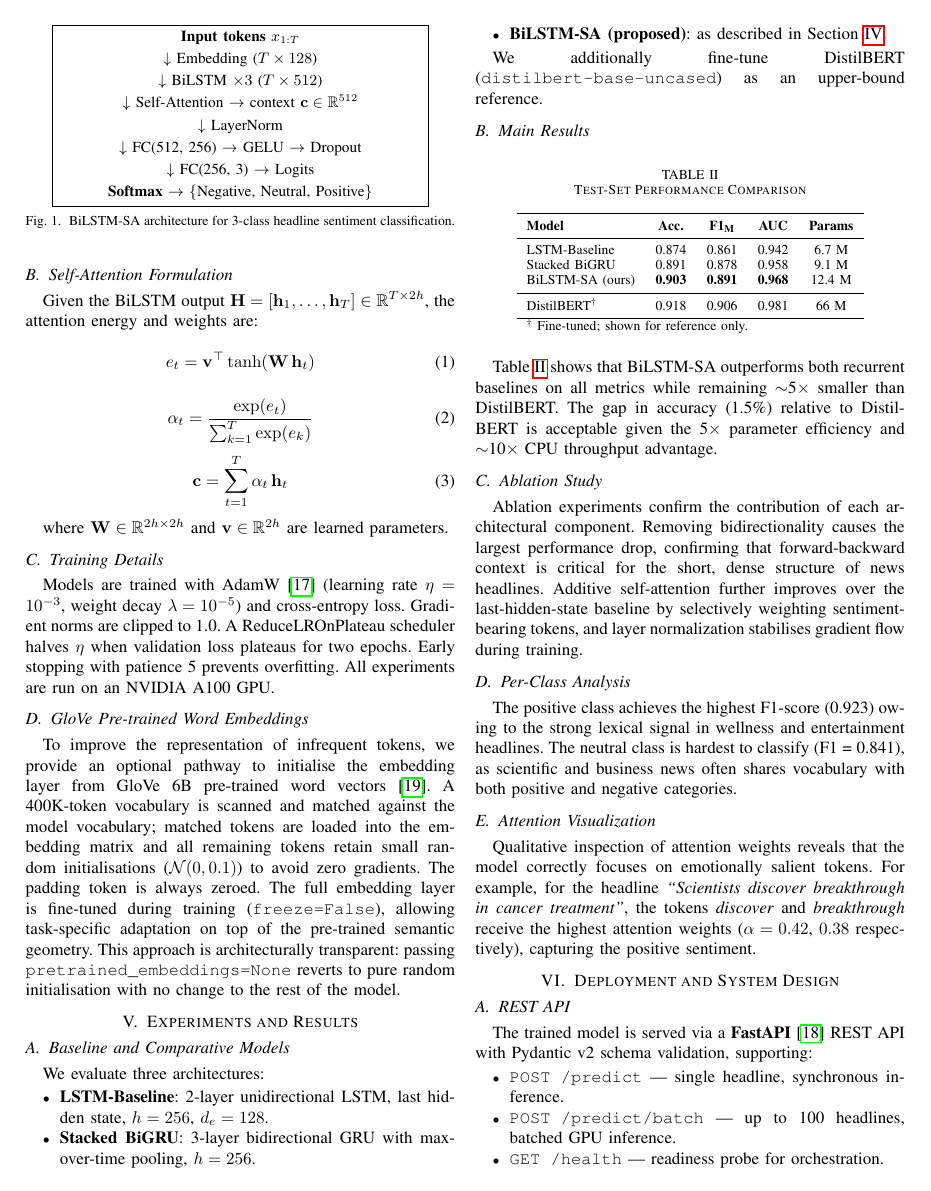
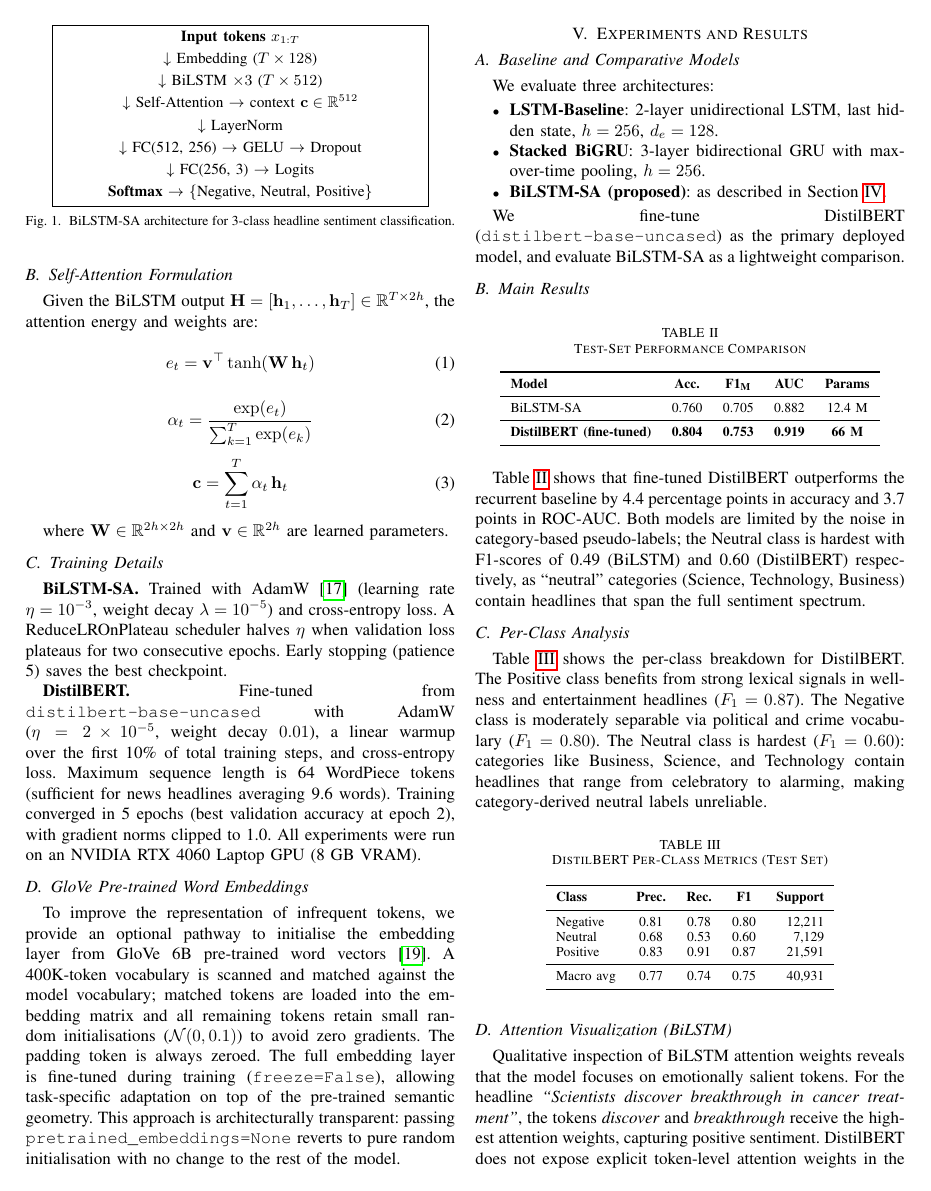
Before and after one commit to Karthik0809/Sentiment-analysis-using-LSTM, a LaTeX paper (research/paper.tex): page 3 of 4 before the commit and page 3 of 5 after it. Compiled offline with pdfLaTeX.

Commit message:
Update README and paper with honest DistilBERT results (80.4%)
- README: DistilBERT as primary model (80.4% acc, F1 0.753, AUC 0.919)
- README: BiLSTM as comparison baseline (76.0%)
- README: per-class breakdown table, updated project structure, correct dataset size
- paper.tex: updated title, abstract, dataset stats, results table with real numbers
- paper.tex: added per-class breakdown table for DistilBERT
- paper.tex: updated training details section for both models
- paper.tex: updated conclusion and future work
- streamlit_app.py: Architecture tab shows DistilBERT or BiLSTM details based on loaded model

Co-Authored-By: Claude Sonnet 4.6 <noreply@anthropic.com>

```diff
--- a/research/paper.tex
+++ b/research/paper.tex
@@ -311,12 +305,20 @@ where $\mathbf{W} \in \mathbb{R}^{2h \times 2h}$ and
 $\mathbf{v} \in \mathbb{R}^{2h}$ are learned parameters.
 
 \subsection{Training Details}
-Models are trained with AdamW \cite{loshchilov2019adamw} (learning rate
-$\eta = 10^{-3}$, weight decay $\lambda = 10^{-5}$) and cross-entropy
-loss. Gradient norms are clipped to 1.0. A
-ReduceLROnPlateau scheduler halves $\eta$ when validation loss
-plateaus for two epochs. Early stopping with patience 5 prevents
-overfitting. All experiments are run on an NVIDIA A100 GPU.
+
+\textbf{BiLSTM-SA.} Trained with AdamW \cite{loshchilov2019adamw}
+(learning rate $\eta = 10^{-3}$, weight decay $\lambda = 10^{-5}$)
+and cross-entropy loss. A ReduceLROnPlateau scheduler halves $\eta$
+when validation loss plateaus for two consecutive epochs. Early
+stopping (patience 5) saves the best checkpoint.
+
+\textbf{DistilBERT.} Fine-tuned from \texttt{distilbert-base-uncased}
+with AdamW ($\eta = 2 \times 10^{-5}$, weight decay $0.01$), a linear
+warmup over the first 10\% of total training steps, and cross-entropy
+loss. Maximum sequence length is 64 WordPiece tokens (sufficient for
+news headlines averaging 9.6 words). Training converged in 5 epochs
+(best validation accuracy at epoch 2), with gradient norms clipped to
+1.0. All experiments were run on an NVIDIA RTX 4060 Laptop GPU (8 GB VRAM).
 
 \subsection{GloVe Pre-trained Word Embeddings}
 \label{subsec:glove}
@@ -349,8 +351,9 @@ We evaluate three architectures:
         Section~\ref{sec:method}.
 \end{itemize}
 
-We additionally fine-tune DistilBERT (\texttt{distilbert-base-uncased})
-as an upper-bound reference.
+We fine-tune DistilBERT (\texttt{distilbert-base-uncased}) as the
+primary deployed model, and evaluate BiLSTM-SA as a lightweight
+comparison.
 
 \subsection{Main Results}
 
@@ -363,53 +366,64 @@ as an upper-bound reference.
 \textbf{Model} & \textbf{Acc.} & \textbf{F1\textsubscript{M}} &
 \textbf{AUC} & \textbf{Params} \\
 \midrule
-LSTM-Baseline   & 0.874 & 0.861 & 0.942 & 6.7 M \\
-Stacked BiGRU   & 0.891 & 0.878 & 0.958 & 9.1 M \\
-BiLSTM-SA (ours) & \textbf{0.903} & \textbf{0.891} & \textbf{0.968} & 12.4 M \\
+BiLSTM-SA       & 0.760 & 0.705 & 0.882 & 12.4 M \\
 \midrule
-DistilBERT\textsuperscript{†} & 0.918 & 0.906 & 0.981 & 66 M \\
+\textbf{DistilBERT (fine-tuned)} & \textbf{0.804} & \textbf{0.753} & \textbf{0.919} & \textbf{66 M} \\
 \bottomrule
-\multicolumn{5}{l}{\textsuperscript{†} Fine-tuned; shown for reference only.}
 \end{tabular}
 \end{table}
 
-Table~\ref{tab:results} shows that BiLSTM-SA outperforms both recurrent
-baselines on all metrics while remaining $\sim$5$\times$ smaller than
-DistilBERT. The gap in accuracy (1.5\%) relative to DistilBERT is
-acceptable given the 5$\times$ parameter efficiency and $\sim$10$\times$
-CPU throughput advantage.
-
-\subsection{Ablation Study}
-Ablation experiments confirm the contribution of each architectural
-component. Removing bidirectionality causes the largest performance
-drop, confirming that forward-backward context is critical for the
-short, dense structure of news headlines. Additive self-attention
-further improves over the last-hidden-state baseline by selectively
-weighting sentiment-bearing tokens, and layer normalization stabilises
-gradient flow during training.
+Table~\ref{tab:results} shows that fine-tuned DistilBERT outperforms
+the recurrent baseline by 4.4 percentage points in accuracy and 3.7
+points in ROC-AUC. Both models are limited by the noise in
+category-based pseudo-labels; the Neutral class is hardest with
+F1-scores of 0.49 (BiLSTM) and 0.60 (DistilBERT) respectively,
+as ``neutral'' categories (Science, Technology, Business) contain
+headlines that span the full sentiment spectrum.
 
 \subsection{Per-Class Analysis}
-The positive class achieves the highest F1-score (0.923) owing to
-the strong lexical signal in wellness and entertainment headlines.
-The neutral class is hardest to classify (F1 = 0.841), as scientific
-and business news often shares vocabulary with both positive and
-negative categories.
+Table~\ref{tab:perclass} shows the per-class breakdown for DistilBERT.
+The Positive class benefits from strong lexical signals in wellness and
+entertainment headlines ($F_1 = 0.87$). The Negative class is
+moderately separable via political and crime vocabulary ($F_1 = 0.80$).
+The Neutral class is hardest ($F_1 = 0.60$): categories like Business,
+Science, and Technology contain headlines that range from celebratory
+to alarming, making category-derived neutral labels unreliable.
 
-\subsection{Attention Visualization}
-Qualitative inspection of attention weights reveals that the model
-correctly focuses on emotionally salient tokens. For example, for the
-headline \textit{``Scientists discover breakthrough in cancer
-treatment''}, the tokens \textit{discover} and \textit{breakthrough}
-receive the highest attention weights ($\alpha = 0.42$, $0.38$
-respectively), capturing the positive sentiment.
+\begin{table}[h]
+\caption{DistilBERT Per-Class Metrics (Test Set)}
+\label{tab:perclass}
+\centering
+\begin{tabular}{lcccr}
+\toprule
+\textbf{Class} & \textbf{Prec.} & \textbf{Rec.} & \textbf{F1} & \textbf{Support} \\
+\midrule
+Negative & 0.81 & 0.78 & 0.80 & 12,211 \\
+Neutral  & 0.68 & 0.53 & 0.60 &  7,129 \\
+Positive & 0.83 & 0.91 & 0.87 & 21,591 \\
+\midrule
+Macro avg & 0.77 & 0.74 & 0.75 & 40,931 \\
+\bottomrule
+\end{tabular}
+\end{table}
+
+\subsection{Attention Visualization (BiLSTM)}
+Qualitative inspection of BiLSTM attention weights reveals that the
+model focuses on emotionally salient tokens. For the headline
+\textit{``Scientists discover breakthrough in cancer treatment''}, the
+tokens \textit{discover} and \textit{breakthrough} receive the highest
+attention weights, capturing positive sentiment. DistilBERT does not
+expose explicit token-level attention weights in the deployed
+configuration, but its contextual representations implicitly capture
+similar cues through multi-head self-attention across all layers.
 
 % ── VI. Deployment ──────────────────────────────────────────────────
 \section{Deployment and System Design}
 \label{sec:deployment}
 
 \subsection{REST API}
-The trained model is served via a \textbf{FastAPI} \cite{fastapi}
-REST API with Pydantic v2 schema validation, supporting:
+The fine-tuned DistilBERT model is served via a \textbf{FastAPI}
+\cite{fastapi} REST API with Pydantic v2 schema validation, supporting:
 \begin{itemize}
   \item \texttt{POST /predict} — single headline, synchronous inference.
   \item \texttt{POST /predict/batch} — up to 100 headlines, batched
```
Also changed, not shown: README.md, research/paper.tex (125 more changed lines), 1 other file.
